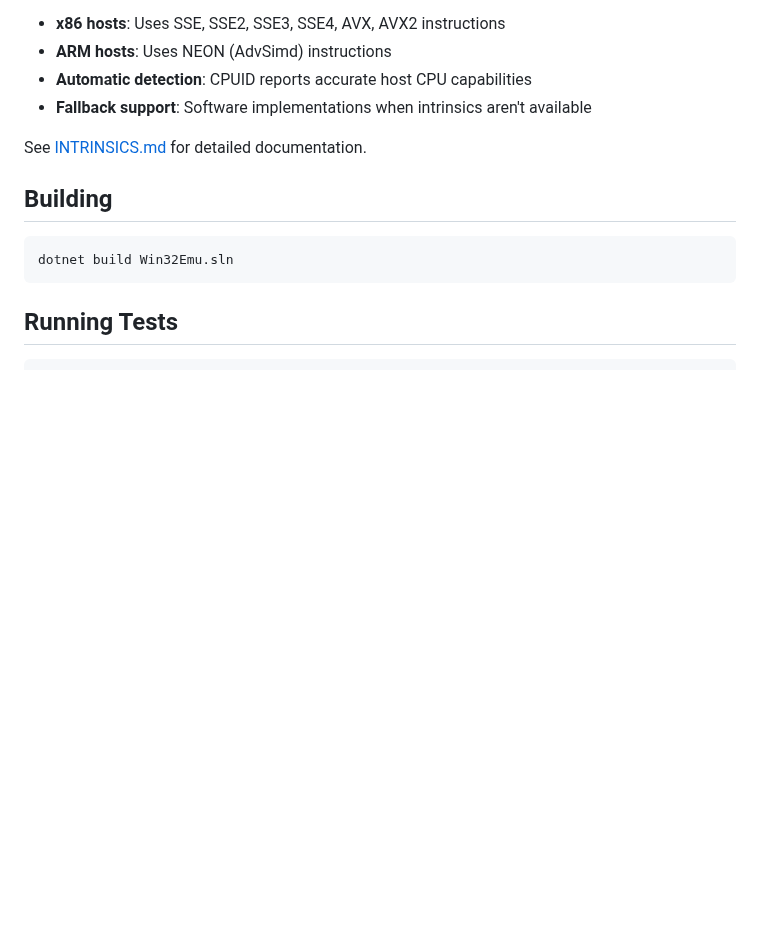
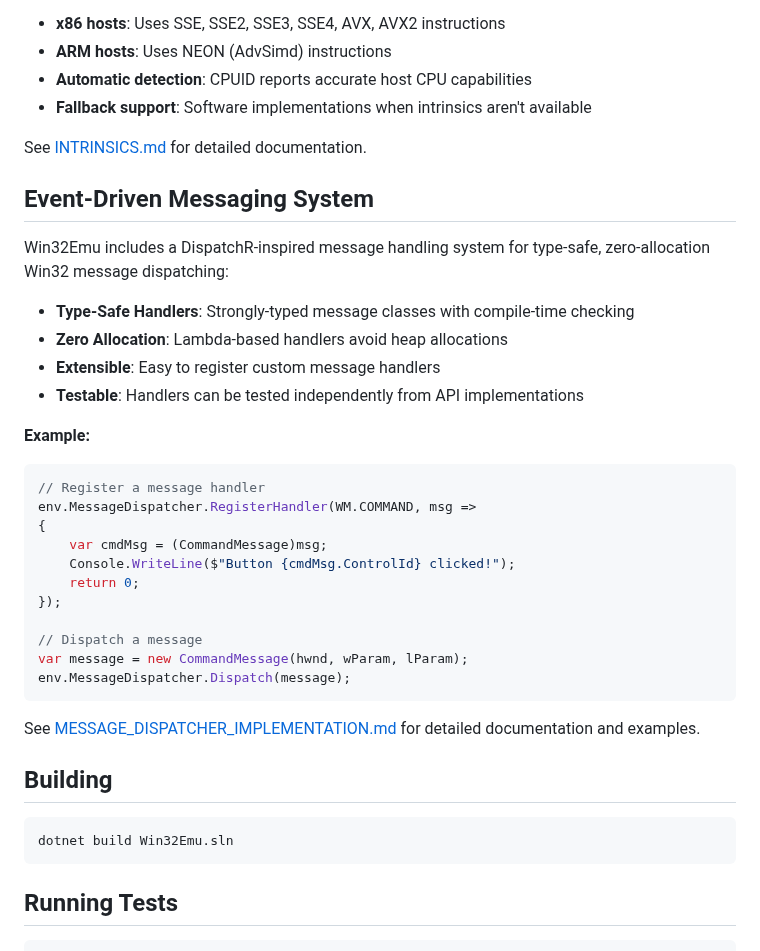
Before and after one commit to archanox/Win32Emu, a Markdown page: README.md, the part around the change. Rendered like a GitHub page; blank space fills up the shorter version.

Commit message:
Add comprehensive documentation and update README
Co-authored-by: archanox <1642971+archanox@users.noreply.github.com>

````diff
--- a/README.md
+++ b/README.md
@@ -127,6 +127,32 @@ Win32Emu leverages hardware-accelerated SIMD instructions for better performance
 
 See [INTRINSICS.md](INTRINSICS.md) for detailed documentation.
 
+## Event-Driven Messaging System
+
+Win32Emu includes a DispatchR-inspired message handling system for type-safe, zero-allocation Win32 message dispatching:
+
+- **Type-Safe Handlers**: Strongly-typed message classes with compile-time checking
+- **Zero Allocation**: Lambda-based handlers avoid heap allocations
+- **Extensible**: Easy to register custom message handlers
+- **Testable**: Handlers can be tested independently from API implementations
+
+**Example:**
+```csharp
+// Register a message handler
+env.MessageDispatcher.RegisterHandler(WM.COMMAND, msg =>
+{
+    var cmdMsg = (CommandMessage)msg;
+    Console.WriteLine($"Button {cmdMsg.ControlId} clicked!");
+    return 0;
+});
+
+// Dispatch a message
+var message = new CommandMessage(hwnd, wParam, lParam);
+env.MessageDispatcher.Dispatch(message);
+```
+
+See [MESSAGE_DISPATCHER_IMPLEMENTATION.md](MESSAGE_DISPATCHER_IMPLEMENTATION.md) for detailed documentation and examples.
+
 ## Building
 
 ```bash
````
Also changed, not shown: PR_SUMMARY_MESSAGE_DISPATCHER.md (added, +205 -0 lines).
